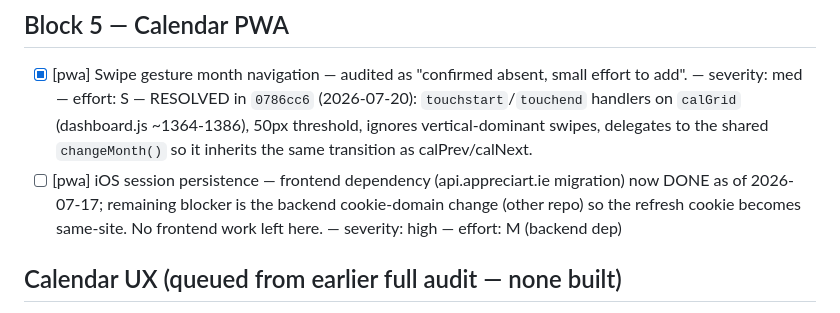
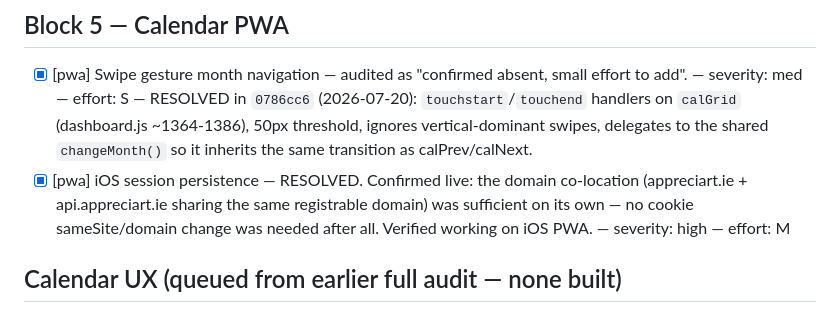
Before and after one commit to appreciart-ie/appreciart-website, a Markdown page: TASKS.md, the part around the change. GitHub-like rendering.

Commit message:
docs: mark iOS session persistence as resolved (domain co-location was sufficient)

```diff
--- a/TASKS.md
+++ b/TASKS.md
@@ -249,9 +249,10 @@
       — RESOLVED in `0786cc6` (2026-07-20): `touchstart`/`touchend` handlers on `calGrid`
       (dashboard.js ~1364-1386), 50px threshold, ignores vertical-dominant swipes, delegates to the
       shared `changeMonth()` so it inherits the same transition as calPrev/calNext.
-- [ ] [pwa] iOS session persistence — frontend dependency (api.appreciart.ie migration) now DONE
-      as of 2026-07-17; remaining blocker is the backend cookie-domain change (other repo) so the
-      refresh cookie becomes same-site. No frontend work left here. — severity: high — effort: M (backend dep)
+- [x] [pwa] iOS session persistence — RESOLVED. Confirmed live: the domain co-location
+      (appreciart.ie + api.appreciart.ie sharing the same registrable domain) was sufficient
+      on its own — no cookie sameSite/domain change was needed after all. Verified working
+      on iOS PWA. — severity: high — effort: M
 
 ## Calendar UX (queued from earlier full audit — none built)
 
```
